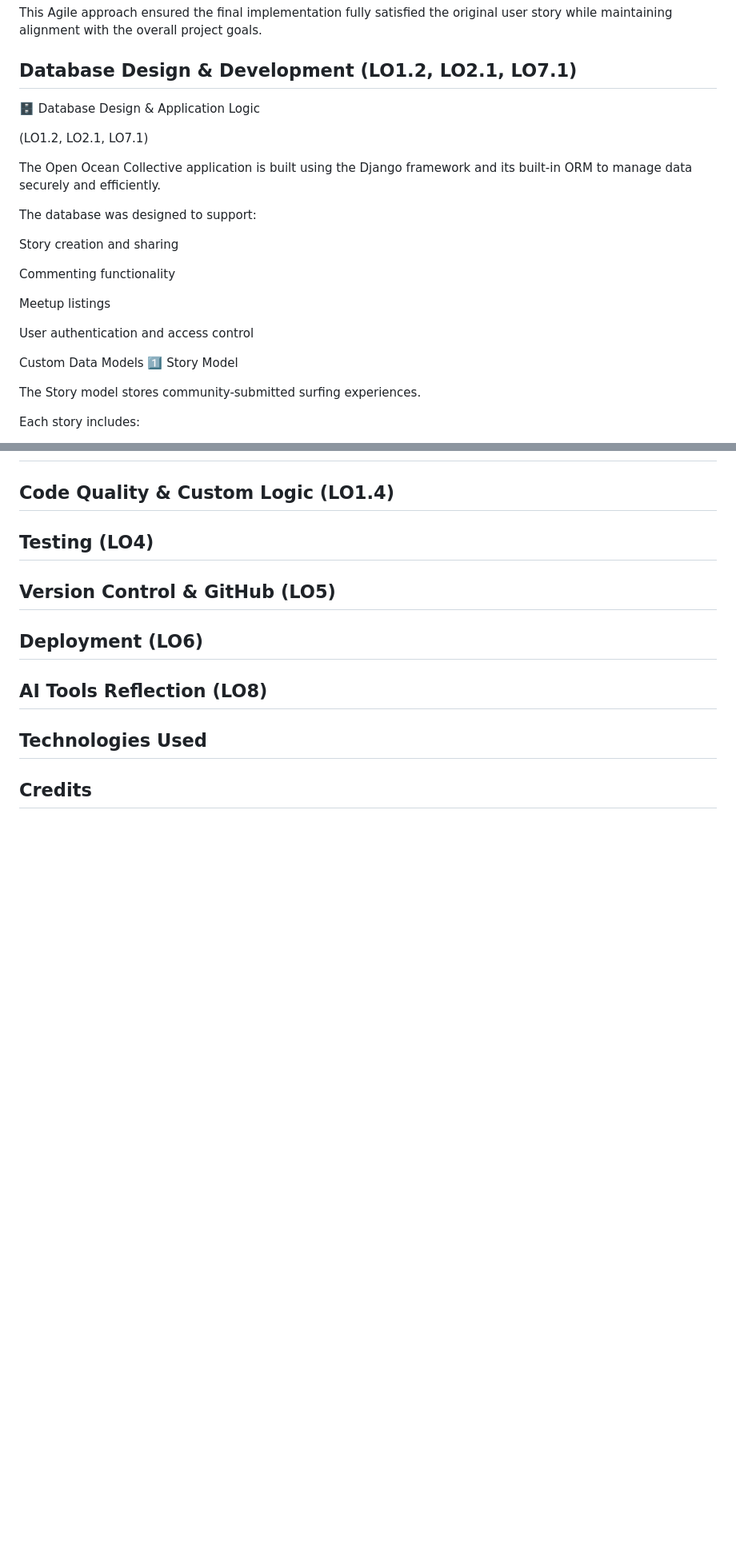
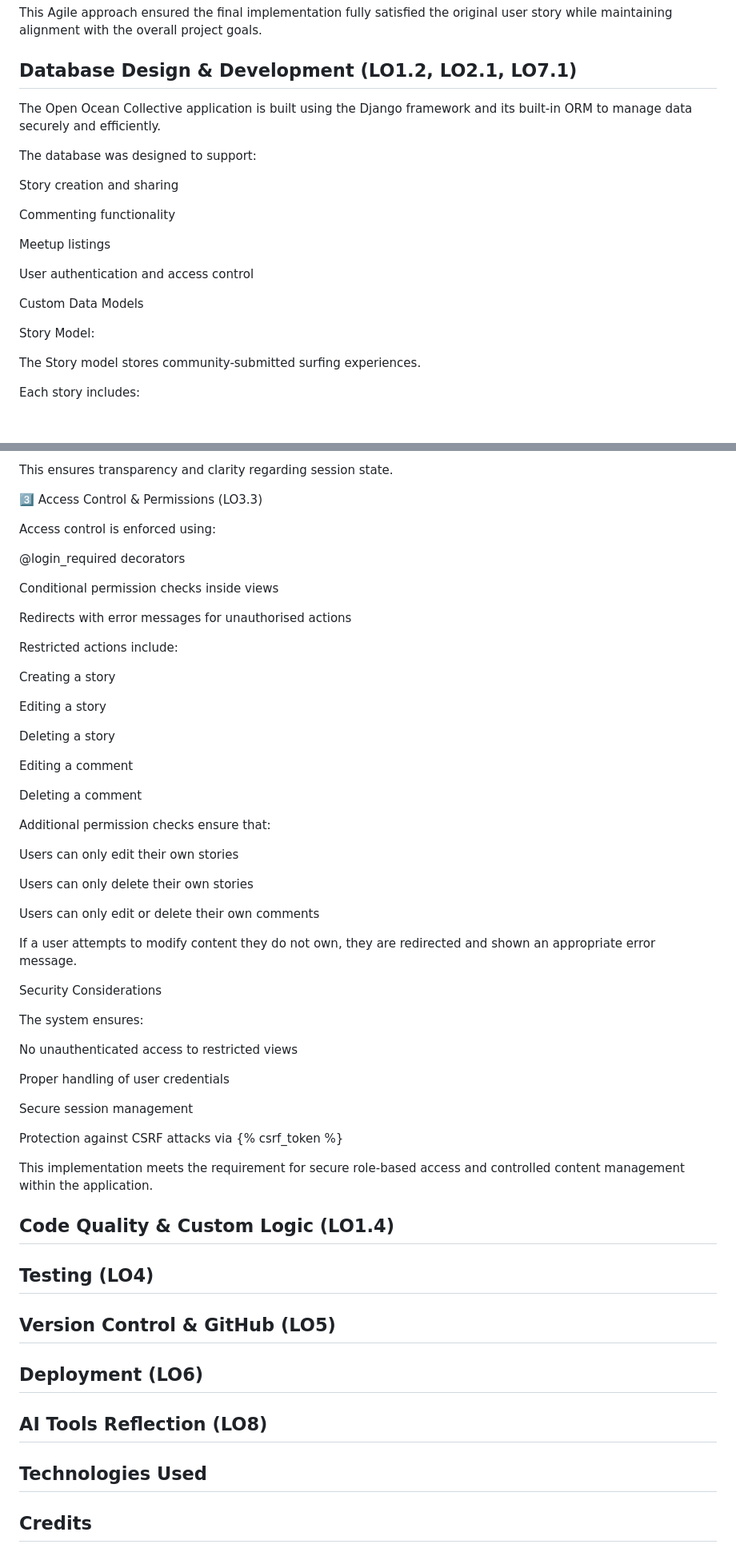
Before and after one commit to pdblackburn0-del/open_ocean_collective, a Markdown page: README.md, 2 parts joined by grey strips. Shown at 80% size. GitHub-like rendering; blank space fills up the shorter version.

Commit message:
Revise README for improved database model descriptions
Updated README to enhance clarity and structure of database models and application features.

```diff
--- a/README.md
+++ b/README.md
@@ -127,9 +127,6 @@ This Agile approach ensured the final implementation fully satisfied the origina
 
 
 ## Database Design & Development (LO1.2, LO2.1, LO7.1)
-🗄️ Database Design & Application Logic
-
-(LO1.2, LO2.1, LO7.1)
 
 The Open Ocean Collective application is built using the Django framework and its built-in ORM to manage data securely and efficiently.
 
@@ -144,7 +141,8 @@ Meetup listings
 User authentication and access control
 
 Custom Data Models
-1️⃣ Story Model
+
+Story Model:
 
 The Story model stores community-submitted surfing experiences.
 
@@ -402,5 +587,53 @@ Access control ensures that users cannot edit or delete content created by other
+This ensures transparency and clarity regarding session state.
+
+3️⃣ Access Control & Permissions (LO3.3)
+
+Access control is enforced using:
+
+@login_required decorators
+
+Conditional permission checks inside views
+
+Redirects with error messages for unauthorised actions
+
+Restricted actions include:
+
+Creating a story
+
+Editing a story
+
+Deleting a story
+
+Editing a comment
+
+Deleting a comment
+
+Additional permission checks ensure that:
+
+Users can only edit their own stories
+
+Users can only delete their own stories
+
+Users can only edit or delete their own comments
+
+If a user attempts to modify content they do not own, they are redirected and shown an appropriate error message.
+
+Security Considerations
+
+The system ensures:
+
+No unauthenticated access to restricted views
+
+Proper handling of user credentials
+
+Secure session management
+
+Protection against CSRF attacks via {% csrf_token %}
+
+This implementation meets the requirement for secure role-based access and controlled content management within the application.
 
 ## Code Quality & Custom Logic (LO1.4)
+
 
 ## Testing (LO4)
 
```
Also changed, not shown: other parts of README.md (+193 -6 lines).
